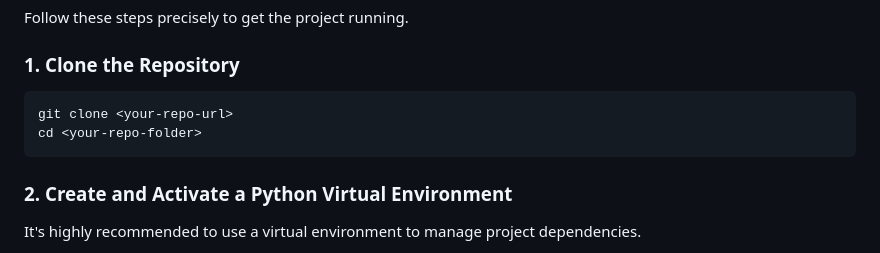
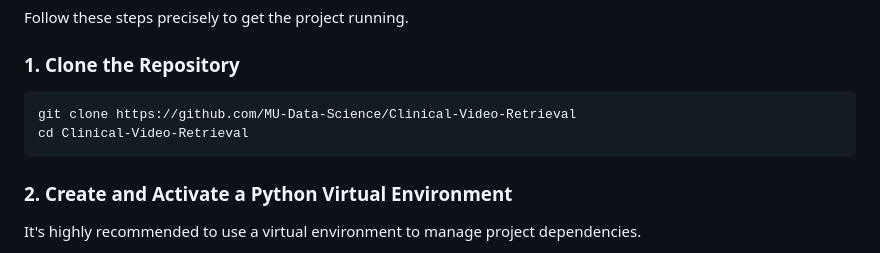
Before and after one commit to MU-Data-Science/Clinical-Video-Retrieval, a Markdown page: README.md, the part around the change. GitHub-like rendering.

````diff
--- a/README.md
+++ b/README.md
@@ -48,8 +48,8 @@ Follow these steps precisely to get the project running.
 ### 1. Clone the Repository
 
 ```sh
-git clone <your-repo-url>
-cd <your-repo-folder>
+git clone https://github.com/MU-Data-Science/Clinical-Video-Retrieval
+cd Clinical-Video-Retrieval
 ```
 
 ### 2. Create and Activate a Python Virtual Environment
````
